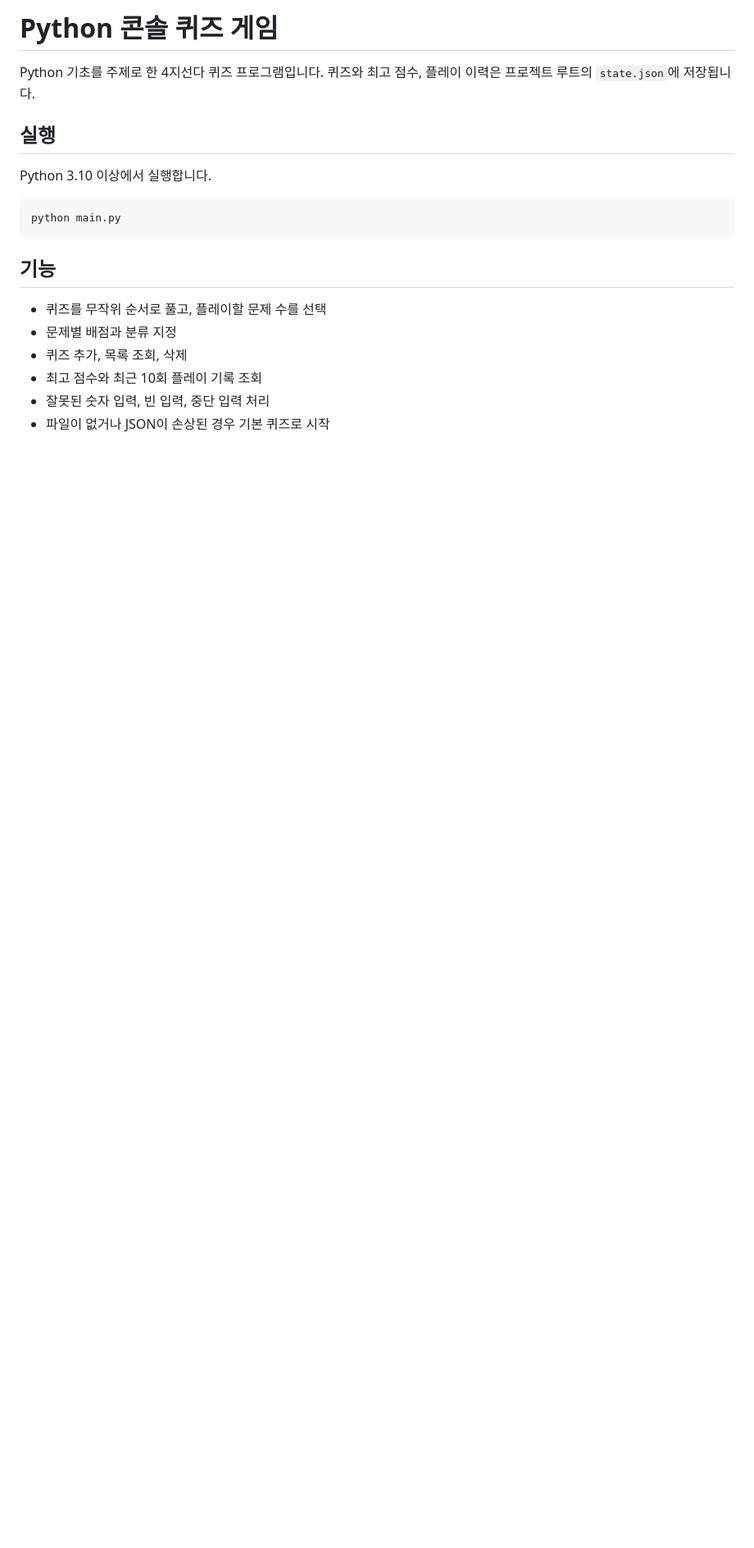
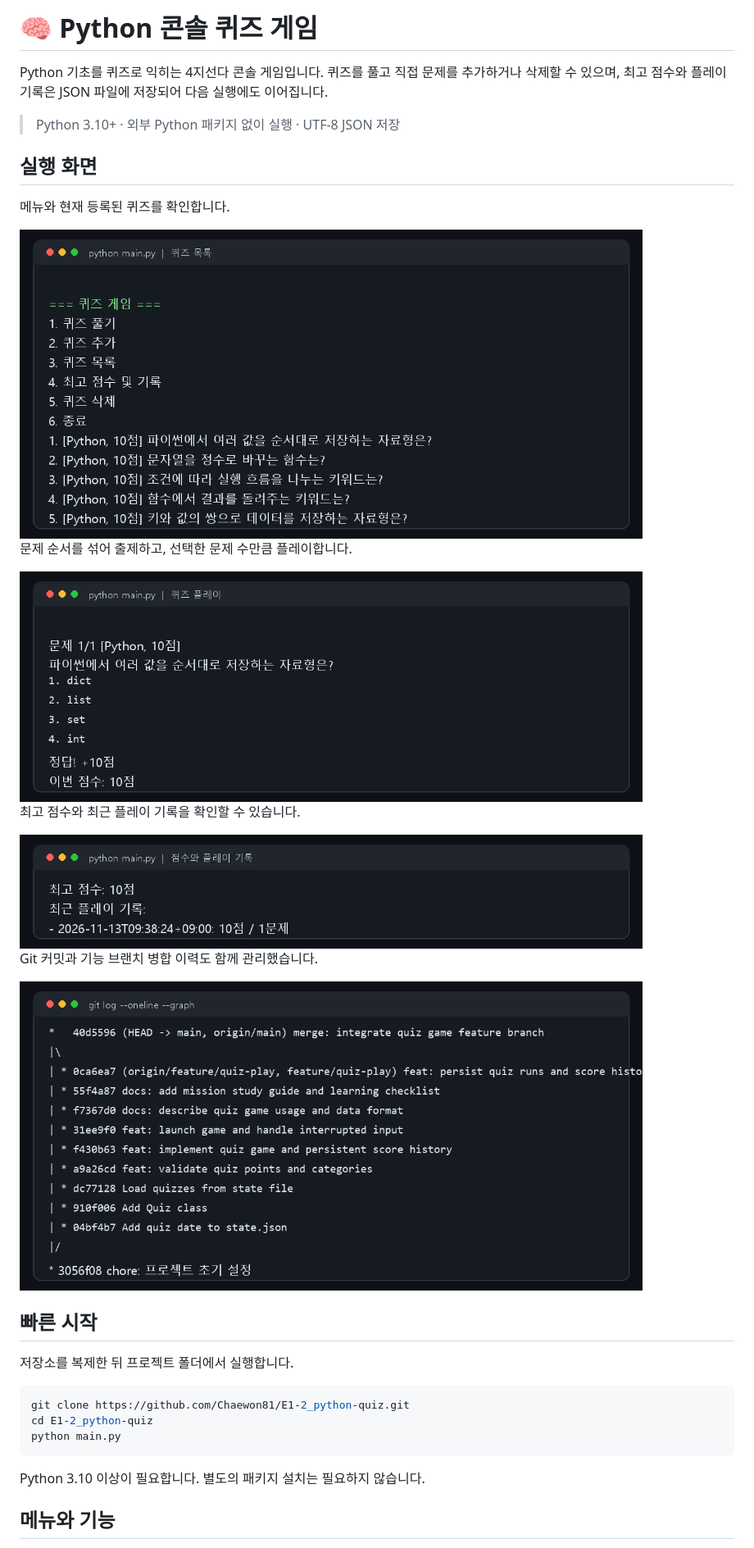
Before and after one commit to Chaewon81/E1-2_python-quiz, a Markdown page: README.md, the part around one of its changes. Shown at 82% size. Rendered like a GitHub page; pictures changed too: docs/screenshots/git-history.png (added), docs/screenshots/menu-list.png (added), docs/screenshots/play.png (added); blank space fills up the shorter version.

Commit message:
docs: add polished README and execution screenshots

````diff
--- a/README.md
+++ b/README.md
@@ -1,21 +1,38 @@
-# Python 콘솔 퀴즈 게임
+# 🧠 Python 콘솔 퀴즈 게임
 
-Python 기초를 주제로 한 4지선다 퀴즈 프로그램입니다. 퀴즈와 최고 점수, 플레이 이력은 프로젝트 루트의 `state.json`에 저장됩니다.
+Python 기초를 퀴즈로 익히는 4지선다 콘솔 게임입니다. 퀴즈를 풀고 직접 문제를 추가하거나 삭제할 수 있으며, 최고 점수와 플레이 기록은 JSON 파일에 저장되어 다음 실행에도 이어집니다.
 
-## 실행
+> Python 3.10+ · 외부 Python 패키지 없이 실행 · UTF-8 JSON 저장
 
-Python 3.10 이상에서 실행합니다.
+## 실행 화면
+
+메뉴와 현재 등록된 퀴즈를 확인합니다.
+
+<img src="docs/screenshots/menu-list.png" width="760" alt="퀴즈 게임 메뉴와 퀴즈 목록 실행 화면">
+
+문제 순서를 섞어 출제하고, 선택한 문제 수만큼 플레이합니다.
+
+<img src="docs/screenshots/play.png" width="760" alt="퀴즈 플레이 실행 화면">
+
+최고 점수와 최근 플레이 기록을 확인할 수 있습니다.
+
+<img src="docs/screenshots/score.png" width="760" alt="최고 점수와 플레이 기록 화면">
+
+Git 커밋과 기능 브랜치 병합 이력도 함께 관리했습니다.
+
+<img src="docs/screenshots/git-history.png" width="760" alt="git log oneline graph 커밋 이력">
+
+## 빠른 시작
+
+저장소를 복제한 뒤 프로젝트 폴더에서 실행합니다.
 
 ```bash
+git clone https://github.com/Chaewon81/E1-2_python-quiz.git
+cd E1-2_python-quiz
 python main.py
 ```
 
-## 기능
+Python 3.10 이상이 필요합니다. 별도의 패키지 설치는 필요하지 않습니다.
 
-- 퀴즈를 무작위 순서로 풀고, 플레이할 문제 수를 선택
-- 문제별 배점과 분류 지정
-- 퀴즈 추가, 목록 조회, 삭제
-- 최고 점수와 최근 10회 플레이 기록 조회
-- 잘못된 숫자 입력, 빈 입력, 중단 입력 처리
-- 파일이 없거나 JSON이 손상된 경우 기본 퀴즈로 시작
+## 메뉴와 기능
 
````
Also changed, not shown: other parts of README.md (+57 -11 lines).
